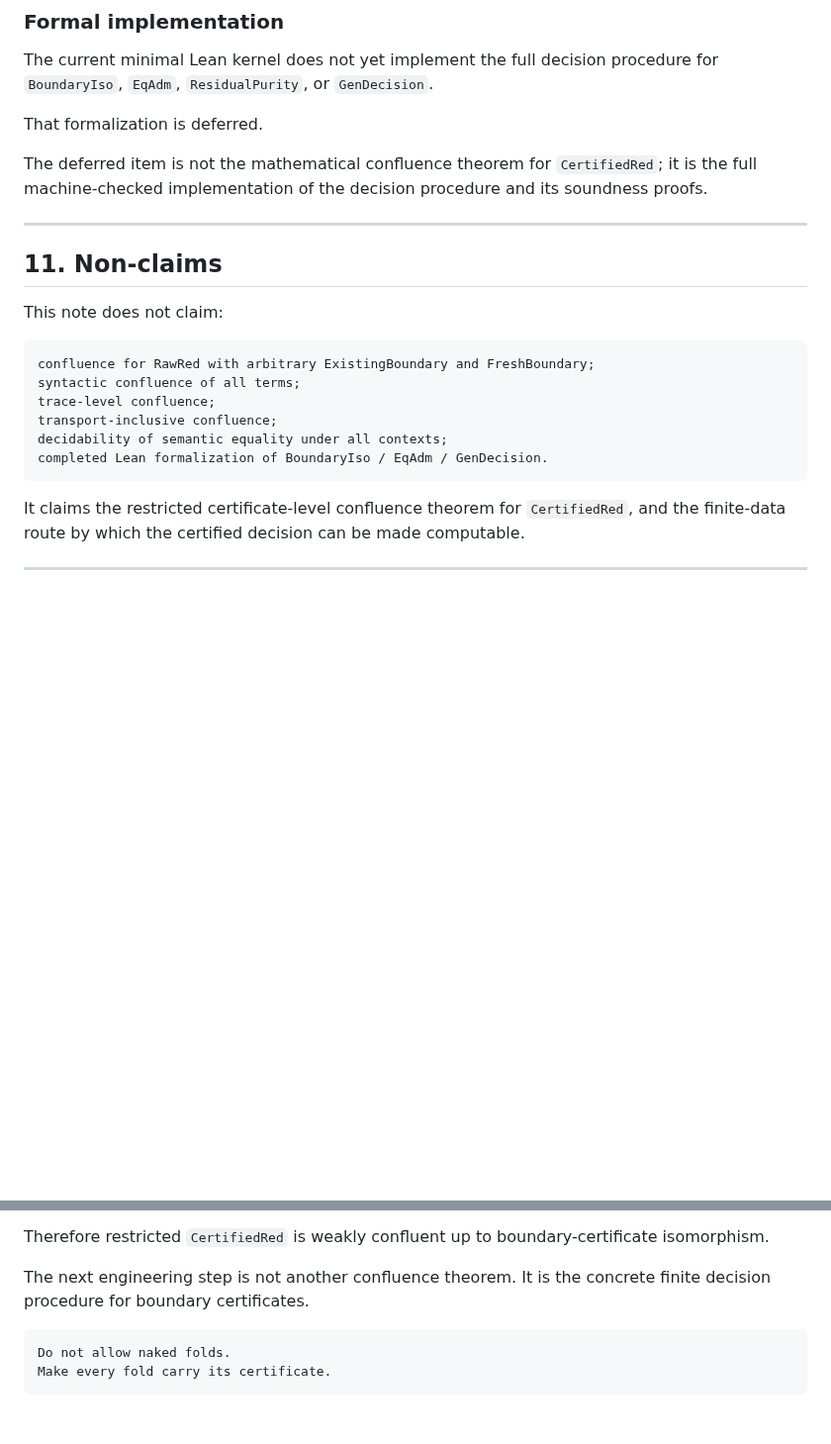
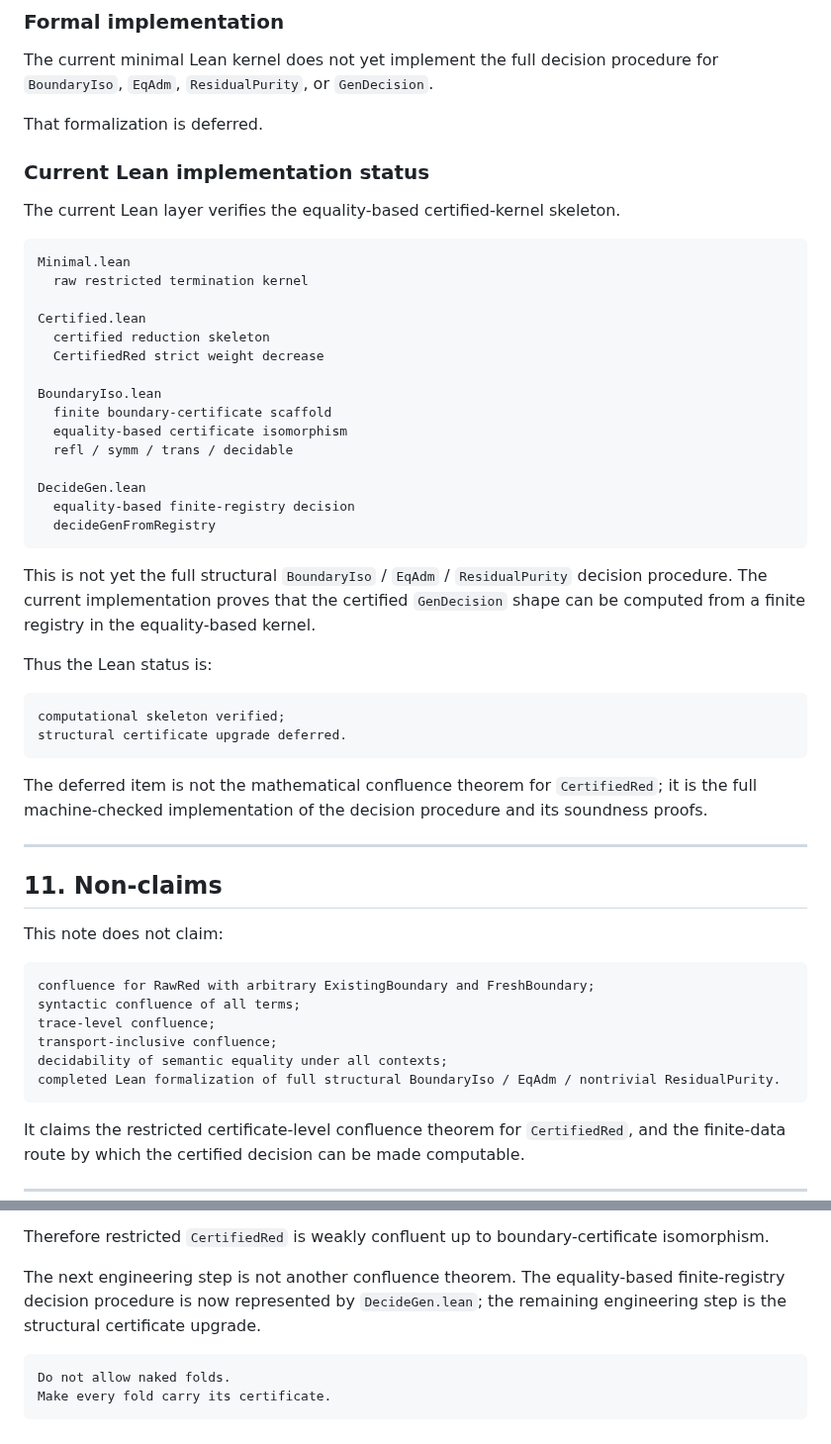
Before and after one commit to residual-chart-lab/free-number-core, a Markdown page: notes/12-certified-red-restricted-weak-confluence.md, 2 parts joined by grey strips. Shown at 99% size. Drawn GitHub-style; blank space fills up the shorter version.

Commit message:
Document equality-based Lean decision status

````diff
--- a/notes/12-certified-red-restricted-weak-confluence.md
+++ b/notes/12-certified-red-restricted-weak-confluence.md
@@ -434,6 +434,41 @@ procedure for `BoundaryIso`, `EqAdm`, `ResidualPurity`, or `GenDecision`.
 
 That formalization is deferred.
 
+### Current Lean implementation status
+
+The current Lean layer verifies the equality-based certified-kernel skeleton.
+
+```text
+Minimal.lean
+  raw restricted termination kernel
+
+Certified.lean
+  certified reduction skeleton
+  CertifiedRed strict weight decrease
+
+BoundaryIso.lean
+  finite boundary-certificate scaffold
+  equality-based certificate isomorphism
+  refl / symm / trans / decidable
+
+DecideGen.lean
+  equality-based finite-registry decision
+  decideGenFromRegistry
+```
+
+This is not yet the full structural `BoundaryIso` / `EqAdm` / `ResidualPurity`
+decision procedure. The current implementation proves that the certified
+`GenDecision` shape can be computed from a finite registry in the
+equality-based kernel.
+
+Thus the Lean status is:
+
+```text
+computational skeleton verified;
+structural certificate upgrade deferred.
+```
+
+
 The deferred item is not the mathematical confluence theorem for
 `CertifiedRed`; it is the full machine-checked implementation of the decision
 procedure and its soundness proofs.
@@ -450,7 +485,7 @@ syntactic confluence of all terms;
 trace-level confluence;
 transport-inclusive confluence;
 decidability of semantic equality under all contexts;
-completed Lean formalization of BoundaryIso / EqAdm / GenDecision.
+completed Lean formalization of full structural BoundaryIso / EqAdm / nontrivial ResidualPurity.
 ```
 
 It claims the restricted certificate-level confluence theorem for `CertifiedRed`,
@@ -476,8 +511,9 @@ data.
 Therefore restricted `CertifiedRed` is weakly confluent up to
 boundary-certificate isomorphism.
 
-The next engineering step is not another confluence theorem. It is the concrete
-finite decision procedure for boundary certificates.
+The next engineering step is not another confluence theorem. The equality-based
+finite-registry decision procedure is now represented by `DecideGen.lean`; the
+remaining engineering step is the structural certificate upgrade.
 
 ```text
 Do not allow naked folds.
````
